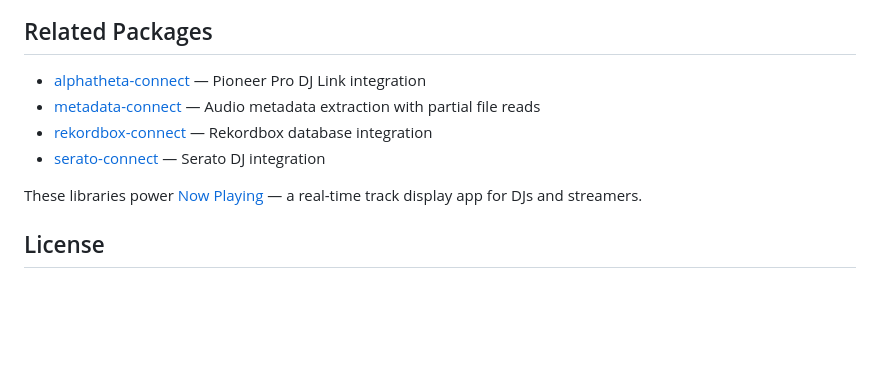
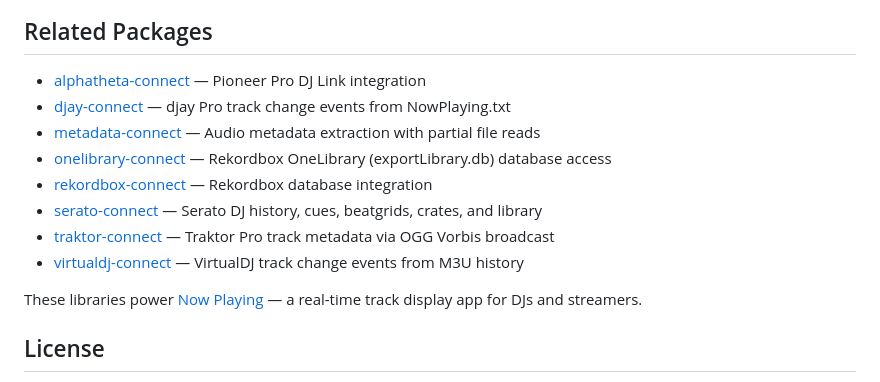
Before and after one commit to chrisle/StageLinq, a Markdown page: README.md, the part around the change. Rendered like a GitHub page; blank space fills up the shorter version.

Commit message:
docs: readers can find every Now Playing connector library from the StageLinq README
- Add djay-connect, onelibrary-connect, traktor-connect, and virtualdj-connect to Related Packages
- Expand the serato-connect description to match the library's actual scope

Claude-Session: https://claude.ai/code/session_01PvjXrSyV3iS2khU4brnEax

```diff
--- a/README.md
+++ b/README.md
@@ -225,9 +225,13 @@ This library incorporates code and ideas from other StageLinq implementations:
 ## Related Packages
 
 - [alphatheta-connect](https://github.com/chrisle/alphatheta-connect) — Pioneer Pro DJ Link integration
+- [djay-connect](https://github.com/chrisle/djay-connect) — djay Pro track change events from NowPlaying.txt
 - [metadata-connect](https://github.com/chrisle/metadata-connect) — Audio metadata extraction with partial file reads
+- [onelibrary-connect](https://github.com/chrisle/onelibrary-connect) — Rekordbox OneLibrary (exportLibrary.db) database access
 - [rekordbox-connect](https://github.com/chrisle/rekordbox-connect) — Rekordbox database integration
-- [serato-connect](https://github.com/chrisle/serato-connect) — Serato DJ integration
+- [serato-connect](https://github.com/chrisle/serato-connect) — Serato DJ history, cues, beatgrids, crates, and library
+- [traktor-connect](https://github.com/chrisle/traktor-connect) — Traktor Pro track metadata via OGG Vorbis broadcast
+- [virtualdj-connect](https://github.com/chrisle/virtualdj-connect) — VirtualDJ track change events from M3U history
 
 These libraries power [Now Playing](https://nowplayingapp.com) — a real-time track display app for DJs and streamers.
 
```
